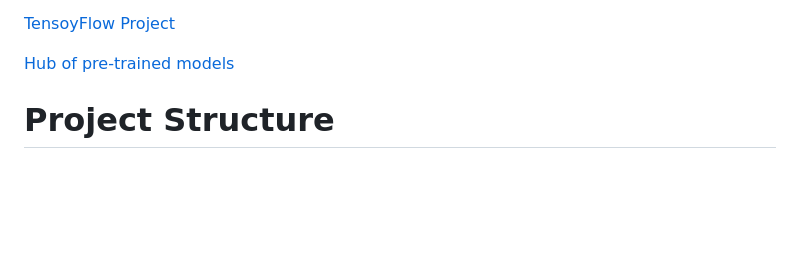
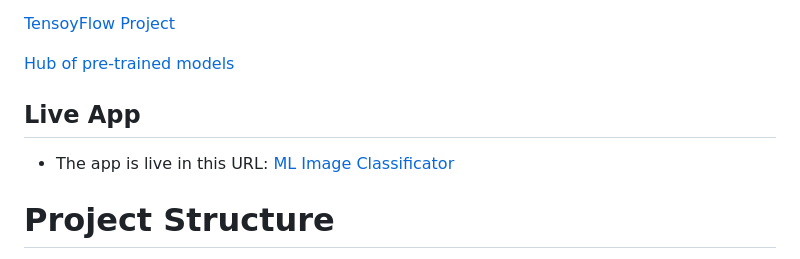
Before and after one commit to matiaspakua/ml-demo-project, a Markdown page: README.md, the part around one of its changes. Drawn GitHub-style; blank space fills up the shorter version.

```diff
--- a/README.md
+++ b/README.md
@@ -22,6 +23,12 @@ The project utilizes the TensorFlow Hub library to load the pre-trained MobileNe
 [TensoyFlow Project](https://www.tensorflow.org/)
 
 [Hub of pre-trained models](https://www.kaggle.com/models?tfhub-redirect=true)
+
+## Live App
+
+ - The app is live in this URL: [ML Image Classificator](https://ml-demo-project-app.azurewebsites.net/)
+
+
 # Project Structure
 
 The project is structured as follows:
```
Also changed, not shown: other parts of README.md (+1 -0 lines).
